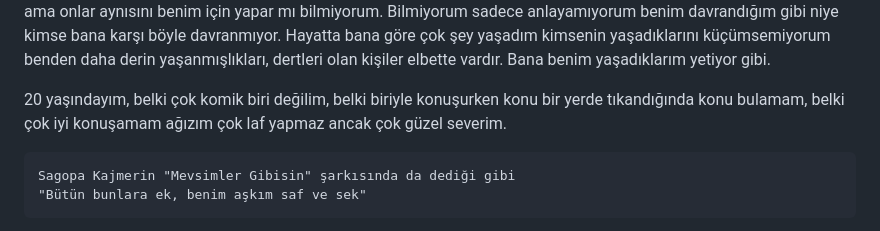
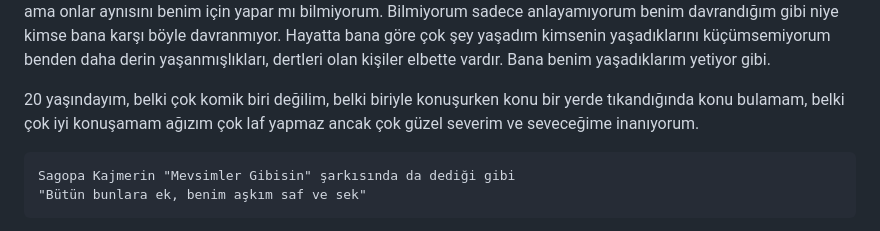
Before and after one commit to oseren/zihincoplugu.com, a Markdown page: README.md, the part around the change. Rendered like a GitHub page.

````diff
--- a/README.md
+++ b/README.md
@@ -6,7 +6,7 @@
 
   Tabii ki isterim sürekli blog yazsın girsin ilgilensin teşvik etmeye çalışıyorum. Yeni özellikler ekliyorum ve ekleyeceğim. Bilmiyorum, gerçekten beynimin bir yanı boşa uğraştın her şey için diye düşünüyor bir yanı ise yine olsa yine yaparım onun mutluluğu için değer diye düşünüyor. 2. seçenekteki düşünce yine de daha ağır basıyor. Yine böyle bir hayali olsa yine yaparım. Hayır demem, diyemem. Bilmiyorum ben böyle yaratıldım, ben böyleyim. Her arkadaşlık için çabalarım ama onlar aynısını benim için yapar mı bilmiyorum. Bilmiyorum sadece anlayamıyorum benim davrandığım gibi niye kimse bana karşı böyle davranmıyor. Hayatta bana göre çok şey yaşadım kimsenin yaşadıklarını küçümsemiyorum benden daha derin yaşanmışlıkları, dertleri olan kişiler elbette vardır. Bana benim yaşadıklarım yetiyor gibi.
 
-  20 yaşındayım, belki çok komik biri değilim, belki biriyle konuşurken konu bir yerde tıkandığında konu bulamam, belki çok iyi konuşamam ağızım çok laf yapmaz ancak çok güzel severim.
+  20 yaşındayım, belki çok komik biri değilim, belki biriyle konuşurken konu bir yerde tıkandığında konu bulamam, belki çok iyi konuşamam ağızım çok laf yapmaz ancak çok güzel severim ve seveceğime inanıyorum.
 ```
 Sagopa Kajmerin "Mevsimler Gibisin" şarkısında da dediği gibi
 "Bütün bunlara ek, benim aşkım saf ve sek"
````
